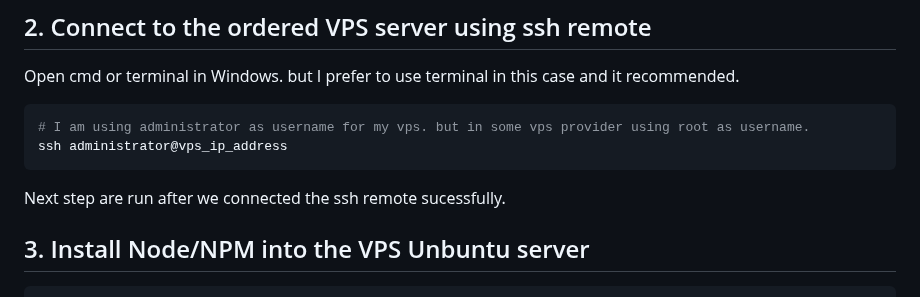
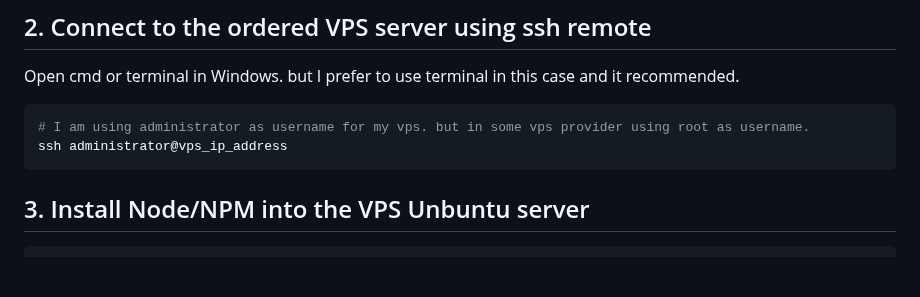
Before and after one commit to harry-odinson-369/harry-odinson-369.github.io, a Markdown page: node_nginx_ssl.md, the part around the change. Rendered like a GitHub page; blank space fills up the shorter version.

````diff
--- a/node_nginx_ssl.md
+++ b/node_nginx_ssl.md
@@ -11,7 +11,6 @@ Open cmd or terminal in Windows. but I prefer to use terminal in this case and i
 # I am using administrator as username for my vps. but in some vps provider using root as username.
 ssh administrator@vps_ip_address
 ```
-Next step are run after we connected the ssh remote sucessfully.
 
 ## 3. Install Node/NPM into the VPS Unbuntu server
 ```bash
````
